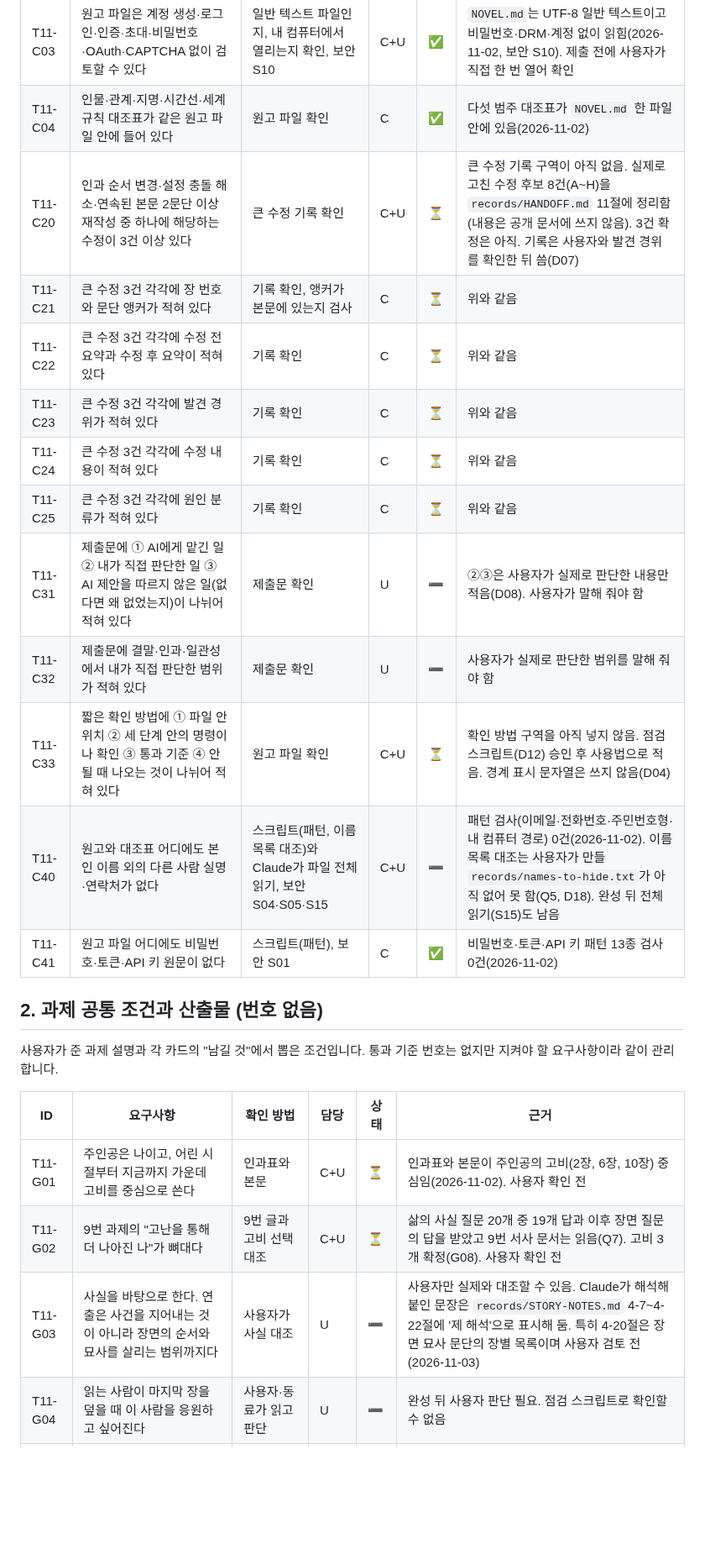
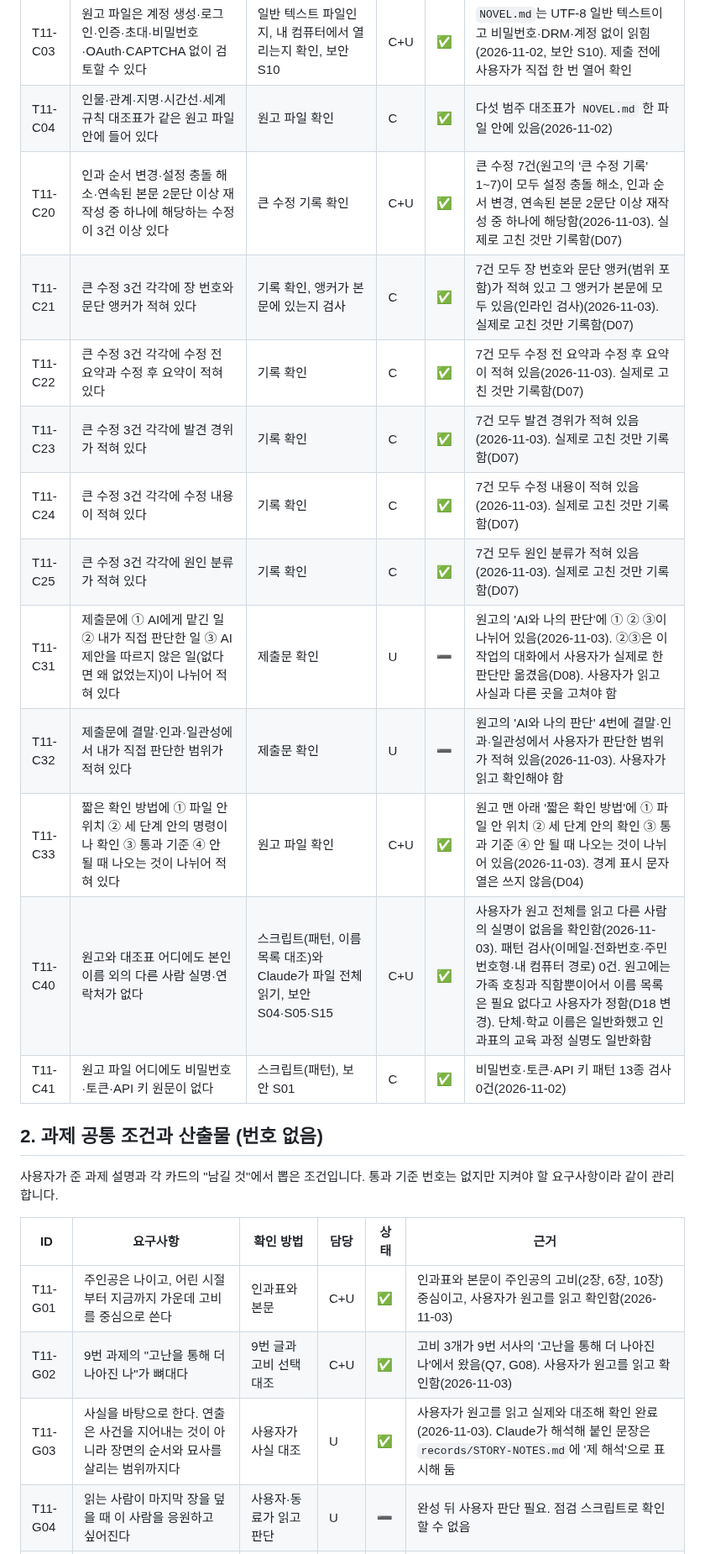
Before and after one commit to onboardingsecurity/AI-LLM, a Markdown page: docs/REQUIREMENTS.md, the part around one of its changes. Shown at 84% size. Drawn GitHub-style; blank space fills up the shorter version.

Commit message:
docs: 요구사항 명세서에 원고 완성 뒤 점검 결과를 반영
- docs/REQUIREMENTS.md: 상태와 근거를 직접 센 값(통과 46, 진행중 2, 사용자 확인 3, 실패 0)으로 갱신하고 대조표와 큰 수정 항목 수를 맞춤

Co-Authored-By: Claude Sonnet 5.5 <noreply@anthropic.com>

```diff
--- a/docs/REQUIREMENTS.md
+++ b/docs/REQUIREMENTS.md
@@ -84,16 +84,16 @@
 | T11-C02 | 원고 파일 형식은 DOCX·MD·TXT 중 하나다 | 확장자 확인 | C | ✅ | 원고 파일 `NOVEL.md`는 MD 형식(D01, 2026-11-02) |
 | T11-C03 | 원고 파일은 계정 생성·로그인·인증·초대·비밀번호·OAuth·CAPTCHA 없이 검토할 수 있다 | 일반 텍스트 파일인지, 내 컴퓨터에서 열리는지 확인, 보안 S10 | C+U | ✅ | `NOVEL.md`는 UTF-8 일반 텍스트이고 비밀번호·DRM·계정 없이 읽힘(2026-11-02, 보안 S10). 제출 전에 사용자가 직접 한 번 열어 확인 |
 | T11-C04 | 인물·관계·지명·시간선·세계 규칙 대조표가 같은 원고 파일 안에 들어 있다 | 원고 파일 확인 | C | ✅ | 다섯 범주 대조표가 `NOVEL.md` 한 파일 안에 있음(2026-11-02) |
-| T11-C20 | 인과 순서 변경·설정 충돌 해소·연속된 본문 2문단 이상 재작성 중 하나에 해당하는 수정이 3건 이상 있다 | 큰 수정 기록 확인 | C+U | ⏳ | 큰 수정 기록 구역이 아직 없음. 실제로 고친 수정 후보 8건(A~H)을 `records/HANDOFF.md` 11절에 정리함(내용은 공개 문서에 쓰지 않음). 3건 확정은 아직. 기록은 사용자와 발견 경위를 확인한 뒤 씀(D07) |
-| T11-C21 | 큰 수정 3건 각각에 장 번호와 문단 앵커가 적혀 있다 | 기록 확인, 앵커가 본문에 있는지 검사 | C | ⏳ | 위와 같음 |
-| T11-C22 | 큰 수정 3건 각각에 수정 전 요약과 수정 후 요약이 적혀 있다 | 기록 확인 | C | ⏳ | 위와 같음 |
-| T11-C23 | 큰 수정 3건 각각에 발견 경위가 적혀 있다 | 기록 확인 | C | ⏳ | 위와 같음 |
-| T11-C24 | 큰 수정 3건 각각에 수정 내용이 적혀 있다 | 기록 확인 | C | ⏳ | 위와 같음 |
-| T11-C25 | 큰 수정 3건 각각에 원인 분류가 적혀 있다 | 기록 확인 | C | ⏳ | 위와 같음 |
-| T11-C31 | 제출문에 ① AI에게 맡긴 일 ② 내가 직접 판단한 일 ③ AI 제안을 따르지 않은 일(없다면 왜 없었는지)이 나뉘어 적혀 있다 | 제출문 확인 | U | ➖ | ②③은 사용자가 실제로 판단한 내용만 적음(D08). 사용자가 말해 줘야 함 |
-| T11-C32 | 제출문에 결말·인과·일관성에서 내가 직접 판단한 범위가 적혀 있다 | 제출문 확인 | U | ➖ | 사용자가 실제로 판단한 범위를 말해 줘야 함 |
-| T11-C33 | 짧은 확인 방법에 ① 파일 안 위치 ② 세 단계 안의 명령이나 확인 ③ 통과 기준 ④ 안 될 때 나오는 것이 나뉘어 적혀 있다 | 원고 파일 확인 | C+U | ⏳ | 확인 방법 구역을 아직 넣지 않음. 점검 스크립트(D12) 승인 후 사용법으로 적음. 경계 표시 문자열은 쓰지 않음(D04) |
-| T11-C40 | 원고와 대조표 어디에도 본인 이름 외의 다른 사람 실명·연락처가 없다 | 스크립트(패턴, 이름 목록 대조)와 Claude가 파일 전체 읽기, 보안 S04·S05·S15 | C+U | ➖ | 패턴 검사(이메일·전화번호·주민번호형·내 컴퓨터 경로) 0건(2026-11-02). 이름 목록 대조는 사용자가 만들 `records/names-to-hide.txt`가 아직 없어 못 함(Q5, D18). 완성 뒤 전체 읽기(S15)도 남음 |
+| T11-C20 | 인과 순서 변경·설정 충돌 해소·연속된 본문 2문단 이상 재작성 중 하나에 해당하는 수정이 3건 이상 있다 | 큰 수정 기록 확인 | C+U | ✅ | 큰 수정 7건(원고의 '큰 수정 기록' 1~7)이 모두 설정 충돌 해소, 인과 순서 변경, 연속된 본문 2문단 이상 재작성 중 하나에 해당함(2026-11-03). 실제로 고친 것만 기록함(D07) |
+| T11-C21 | 큰 수정 3건 각각에 장 번호와 문단 앵커가 적혀 있다 | 기록 확인, 앵커가 본문에 있는지 검사 | C | ✅ | 7건 모두 장 번호와 문단 앵커(범위 포함)가 적혀 있고 그 앵커가 본문에 모두 있음(인라인 검사)(2026-11-03). 실제로 고친 것만 기록함(D07) |
+| T11-C22 | 큰 수정 3건 각각에 수정 전 요약과 수정 후 요약이 적혀 있다 | 기록 확인 | C | ✅ | 7건 모두 수정 전 요약과 수정 후 요약이 적혀 있음(2026-11-03). 실제로 고친 것만 기록함(D07) |
+| T11-C23 | 큰 수정 3건 각각에 발견 경위가 적혀 있다 | 기록 확인 | C | ✅ | 7건 모두 발견 경위가 적혀 있음(2026-11-03). 실제로 고친 것만 기록함(D07) |
+| T11-C24 | 큰 수정 3건 각각에 수정 내용이 적혀 있다 | 기록 확인 | C | ✅ | 7건 모두 수정 내용이 적혀 있음(2026-11-03). 실제로 고친 것만 기록함(D07) |
+| T11-C25 | 큰 수정 3건 각각에 원인 분류가 적혀 있다 | 기록 확인 | C | ✅ | 7건 모두 원인 분류가 적혀 있음(2026-11-03). 실제로 고친 것만 기록함(D07) |
+| T11-C31 | 제출문에 ① AI에게 맡긴 일 ② 내가 직접 판단한 일 ③ AI 제안을 따르지 않은 일(없다면 왜 없었는지)이 나뉘어 적혀 있다 | 제출문 확인 | U | ➖ | 원고의 'AI와 나의 판단'에 ① ② ③이 나뉘어 있음(2026-11-03). ②③은 이 작업의 대화에서 사용자가 실제로 한 판단만 옮겼음(D08). 사용자가 읽고 사실과 다른 곳을 고쳐야 함 |
+| T11-C32 | 제출문에 결말·인과·일관성에서 내가 직접 판단한 범위가 적혀 있다 | 제출문 확인 | U | ➖ | 원고의 'AI와 나의 판단' 4번에 결말·인과·일관성에서 사용자가 판단한 범위가 적혀 있음(2026-11-03). 사용자가 읽고 확인해야 함 |
+| T11-C33 | 짧은 확인 방법에 ① 파일 안 위치 ② 세 단계 안의 명령이나 확인 ③ 통과 기준 ④ 안 될 때 나오는 것이 나뉘어 적혀 있다 | 원고 파일 확인 | C+U | ✅ | 원고 맨 아래 '짧은 확인 방법'에 ① 파일 안 위치 ② 세 단계 안의 확인 ③ 통과 기준 ④ 안 될 때 나오는 것이 나뉘어 있음(2026-11-03). 경계 표시 문자열은 쓰지 않음(D04) |
+| T11-C40 | 원고와 대조표 어디에도 본인 이름 외의 다른 사람 실명·연락처가 없다 | 스크립트(패턴, 이름 목록 대조)와 Claude가 파일 전체 읽기, 보안 S04·S05·S15 | C+U | ✅ | 사용자가 원고 전체를 읽고 다른 사람의 실명이 없음을 확인함(2026-11-03). 패턴 검사(이메일·전화번호·주민번호형·내 컴퓨터 경로) 0건. 원고에는 가족 호칭과 직함뿐이어서 이름 목록은 필요 없다고 사용자가 정함(D18 변경). 단체·학교 이름은 일반화했고 인과표의 교육 과정 실명도 일반화함 |
 | T11-C41 | 원고 파일 어디에도 비밀번호·토큰·API 키 원문이 없다 | 스크립트(패턴), 보안 S01 | C | ✅ | 비밀번호·토큰·API 키 패턴 13종 검사 0건(2026-11-02) |
 
 ## 2. 과제 공통 조건과 산출물 (번호 없음)
@@ -102,7 +102,7 @@
 
 | ID | 요구사항 | 확인 방법 | 담당 | 상태 | 근거 |
 |---|---|---|---|---|---|
-| T11-G01 | 주인공은 나이고, 어린 시절부터 지금까지 가운데 고비를 중심으로 쓴다 | 인과표와 본문 | C+U | ⏳ | 인과표와 본문이 주인공의 고비(2장, 6장, 10장) 중심임(2026-11-02). 사용자 확인 전 |
-| T11-G02 | 9번 과제의 "고난을 통해 더 나아진 나"가 뼈대다 | 9번 글과 고비 선택 대조 | C+U | ⏳ | 삶의 사실 질문 20개 중 19개 답과 이후 장면 질문의 답을 받았고 9번 서사 문서는 읽음(Q7). 고비 3개 확정(G08). 사용자 확인 전 |
-| T11-G03 | 사실을 바탕으로 한다. 연출은 사건을 지어내는 것이 아니라 장면의 순서와 묘사를 살리는 범위까지다 | 사용자가 사실 대조 | U | ➖ | 사용자만 실제와 대조할 수 있음. Claude가 해석해 붙인 문장은 `records/STORY-NOTES.md` 4-7~4-22절에 '제 해석'으로 표시해 둠. 특히 4-20절은 장면 묘사 문단의 장별 목록이며 사용자 검토 전(2026-11-03) |
+| T11-G01 | 주인공은 나이고, 어린 시절부터 지금까지 가운데 고비를 중심으로 쓴다 | 인과표와 본문 | C+U | ✅ | 인과표와 본문이 주인공의 고비(2장, 6장, 10장) 중심이고, 사용자가 원고를 읽고 확인함(2026-11-03) |
+| T11-G02 | 9번 과제의 "고난을 통해 더 나아진 나"가 뼈대다 | 9번 글과 고비 선택 대조 | C+U | ✅ | 고비 3개가 9번 서사의 '고난을 통해 더 나아진 나'에서 왔음(Q7, G08). 사용자가 원고를 읽고 확인함(2026-11-03) |
+| T11-G03 | 사실을 바탕으로 한다. 연출은 사건을 지어내는 것이 아니라 장면의 순서와 묘사를 살리는 범위까지다 | 사용자가 사실 대조 | U | ✅ | 사용자가 원고를 읽고 실제와 대조해 확인 완료(2026-11-03). Claude가 해석해 붙인 문장은 `records/STORY-NOTES.md`에 '제 해석'으로 표시해 둠 |
 | T11-G04 | 읽는 사람이 마지막 장을 덮을 때 이 사람을 응원하고 싶어진다 | 사용자·동료가 읽고 판단 | U | ➖ | 완성 뒤 사용자 판단 필요. 점검 스크립트로 확인할 수 없음 |
```
Also changed, not shown: other parts of docs/REQUIREMENTS.md (+20 -20 lines).
